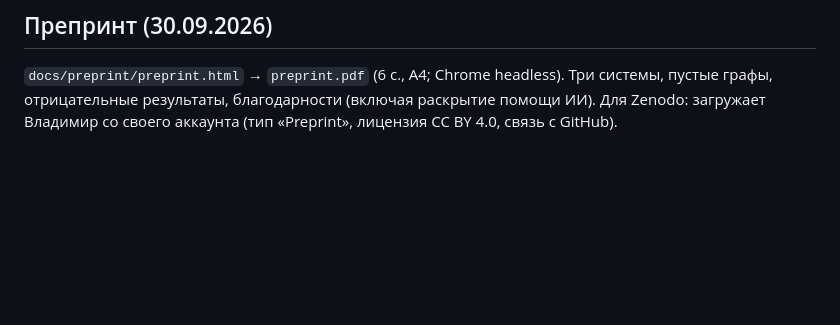
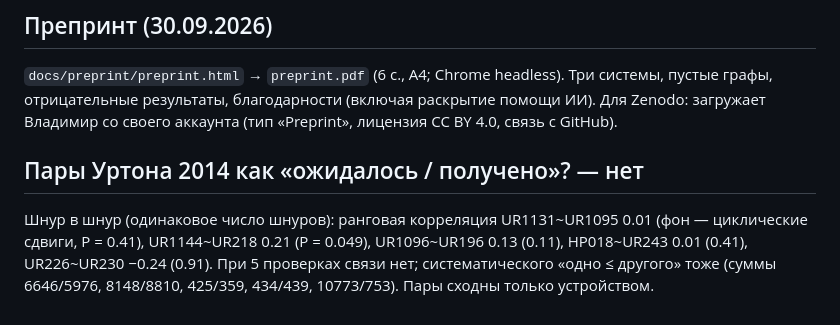
Before and after one commit to VladimirMoor/khipu-links, a Markdown page: docs/project_log_ru.md, the part around the change. Rendered like a GitHub page; blank space fills up the shorter version.

Commit message:
Urton's similar pairs: no position-wise value relation
Co-Authored-By: Claude Opus 5.5 <noreply@anthropic.com>

```diff
--- a/docs/project_log_ru.md
+++ b/docs/project_log_ru.md
@@ -886,3 +886,10 @@ a/i/u и буквами алфавита, слоги (C)V(C): 979 тыс. сло
 `docs/preprint/preprint.html` → `preprint.pdf` (6 с., A4; Chrome headless). Три системы, пустые
 графы, отрицательные результаты, благодарности (включая раскрытие помощи ИИ). Для Zenodo:
 загружает Владимир со своего аккаунта (тип «Preprint», лицензия CC BY 4.0, связь с GitHub).
+
+## Пары Уртона 2014 как «ожидалось / получено»? — нет
+
+Шнур в шнур (одинаковое число шнуров): ранговая корреляция UR1131~UR1095 0.01 (фон — циклические
+сдвиги, P = 0.41), UR1144~UR218 0.21 (P = 0.049), UR1096~UR196 0.13 (0.11), HP018~UR243 0.01
+(0.41), UR226~UR230 −0.24 (0.91). При 5 проверках связи нет; систематического «одно ≤ другого»
+тоже (суммы 6646/5976, 8148/8810, 425/359, 434/439, 10773/753). Пары сходны только устройством.
```
